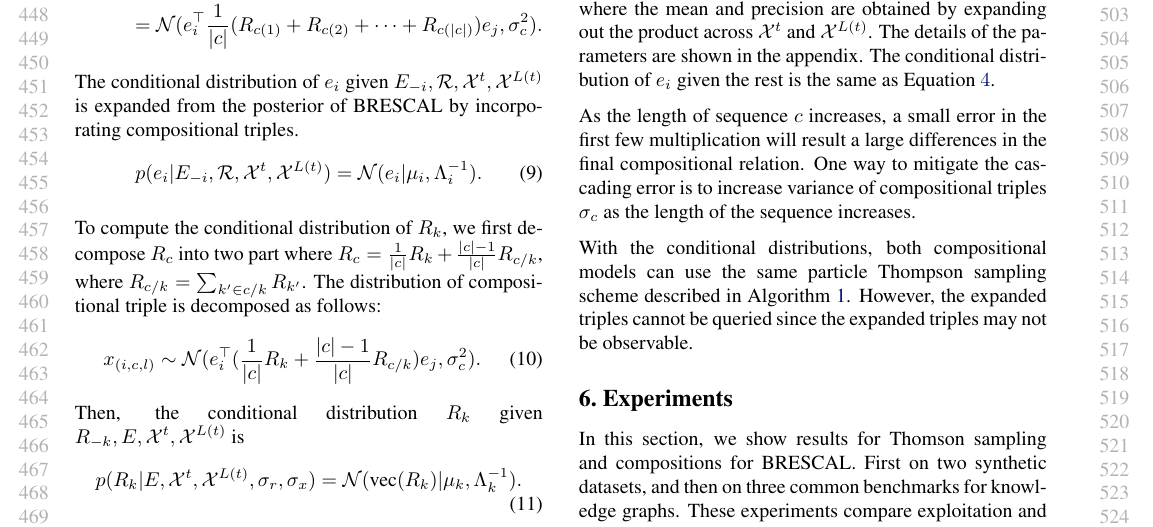
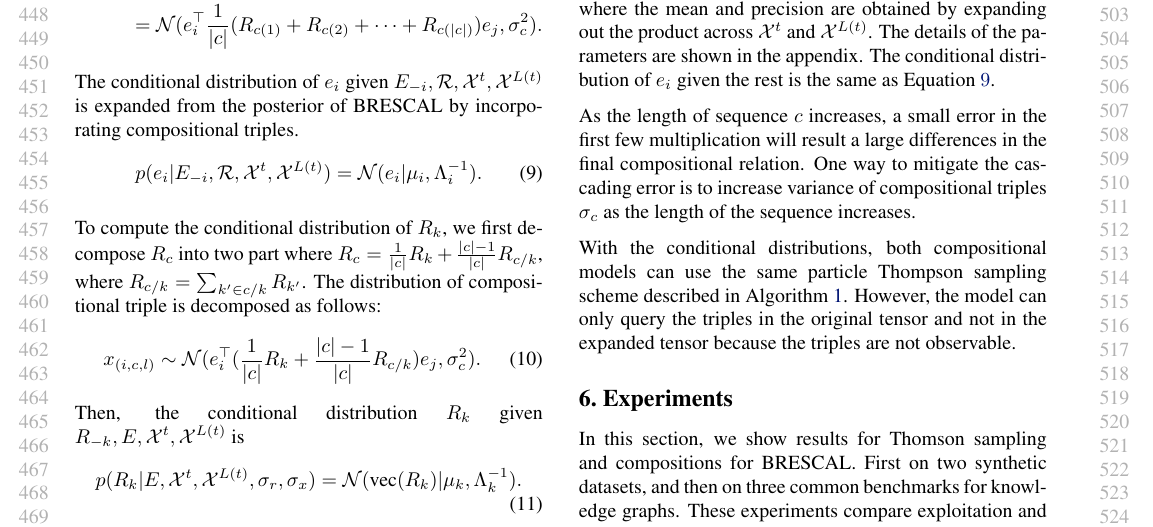
Before and after one commit to dongwookim-ml/almc, a LaTeX paper (paper/icml2016.tex, which reads paper/compostional_model.tex): part of page 5 of 9, cut so that both start at the same text. Compiled offline with pdfLaTeX.

Commit message:
Fix the equation number in compositional_model.

```diff
--- a/paper/compostional_model.tex
+++ b/paper/compostional_model.tex
@@ -99,7 +99,7 @@ p(R_k|E, \mathcal{X}, \sigma_r, \sigma_x)  &= \mathcal{N}(\text{vec}(R_k) | \mu_
 where
 the mean and precision are obtained by expanding out the product across $\mathcal{X}^{t}$ and
 $\mathcal{X}^{L(t)}$. The details of the parameters are shown in the appendix.
-The conditional distribution of $e_i$ given the rest is the same as Equation $\ref{eqn:sample_e}$.
+The conditional distribution of $e_i$ given the rest is the same as Equation $\ref{eqn:comp_sample_e}$.
 
 As the length of sequence $c$ increases, a small error in the first few multiplication will result a large
 differences in the final compositional relation. One way to mitigate the cascading error is to increase variance
@@ -107,8 +107,8 @@ of compositional triples $\sigma_c$ as the length of the sequence increases.
 
 With the conditional distributions, both compositional models can use the same
 particle Thompson sampling scheme described in Algorithm \ref{alg:smc}.
-However, the expanded triples cannot be queried since the expanded triples
-may not be observable.
+However, the model can only query the triples in the original tensor and
+not in the expanded tensor because the triples are not observable.
 
 %If the determinant of latent relation $R_k$ is greater than 1, the compositional latent relation $R_c$ might
 %be exploded after multiplying a long sequence of relations. To obtain a stable scale of compositional
```
